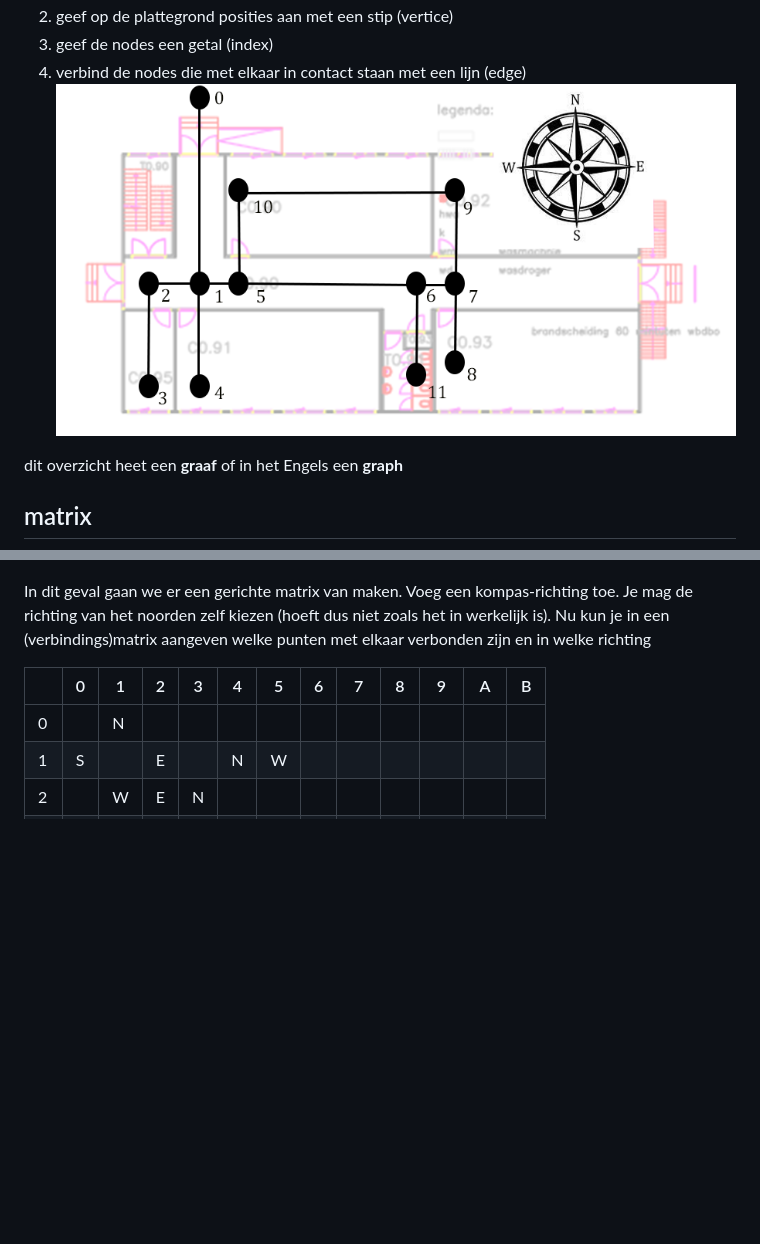
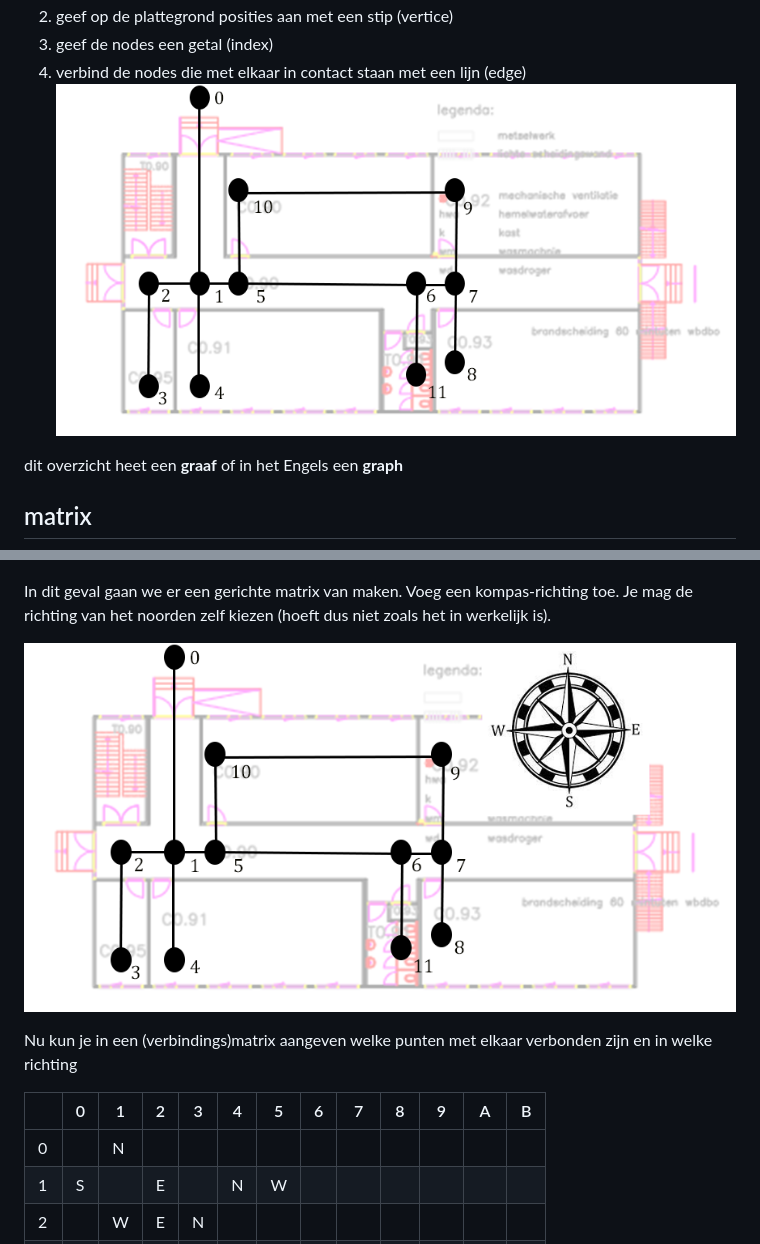
Before and after one commit to djsjollema/silverbulletAdventure, a Markdown page: README.md, 2 parts joined by grey strips. Rendered like a GitHub page; pictures changed too: web/img/node_map.png (added); blank space fills up the shorter version.

Commit message:
added node_map

```diff
--- a/README.md
+++ b/README.md
@@ -6,7 +6,7 @@
 2. geef op de plattegrond posities aan met een stip (vertice)
 3. geef de nodes een getal (index)
 4. verbind de nodes die met elkaar in contact staan met een lijn (edge)
-![graaf](web/img/map_compass.png)
+![matrix](web/img/node_map.png)
 
 dit overzicht heet een __graaf__ of in het Engels een __graph__
 
@@ -17,6 +17,9 @@ Via een verbingsmatrix kun je aangeven welke punten (vertices) met elkaar verbon
 ![template](web/img/template_matrix.png)
 
 In dit geval gaan we er een gerichte matrix van maken. Voeg een kompas-richting toe. Je mag de richting van het noorden zelf kiezen (hoeft dus niet zoals het in werkelijk is).
+
+![graaf](web/img/map_compass.png)
+
 Nu kun je in een (verbindings)matrix aangeven welke punten met elkaar verbonden zijn en in welke richting
 
 
```
